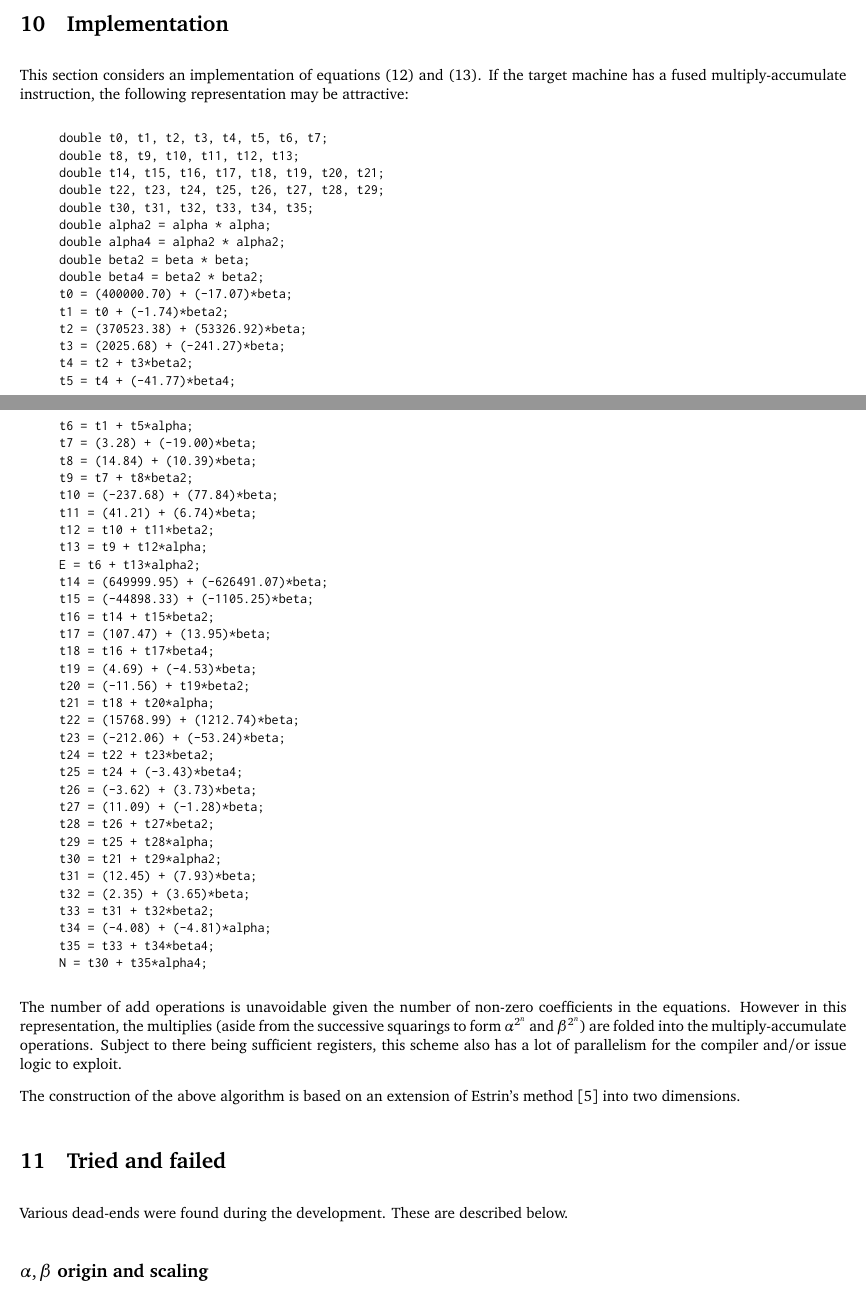
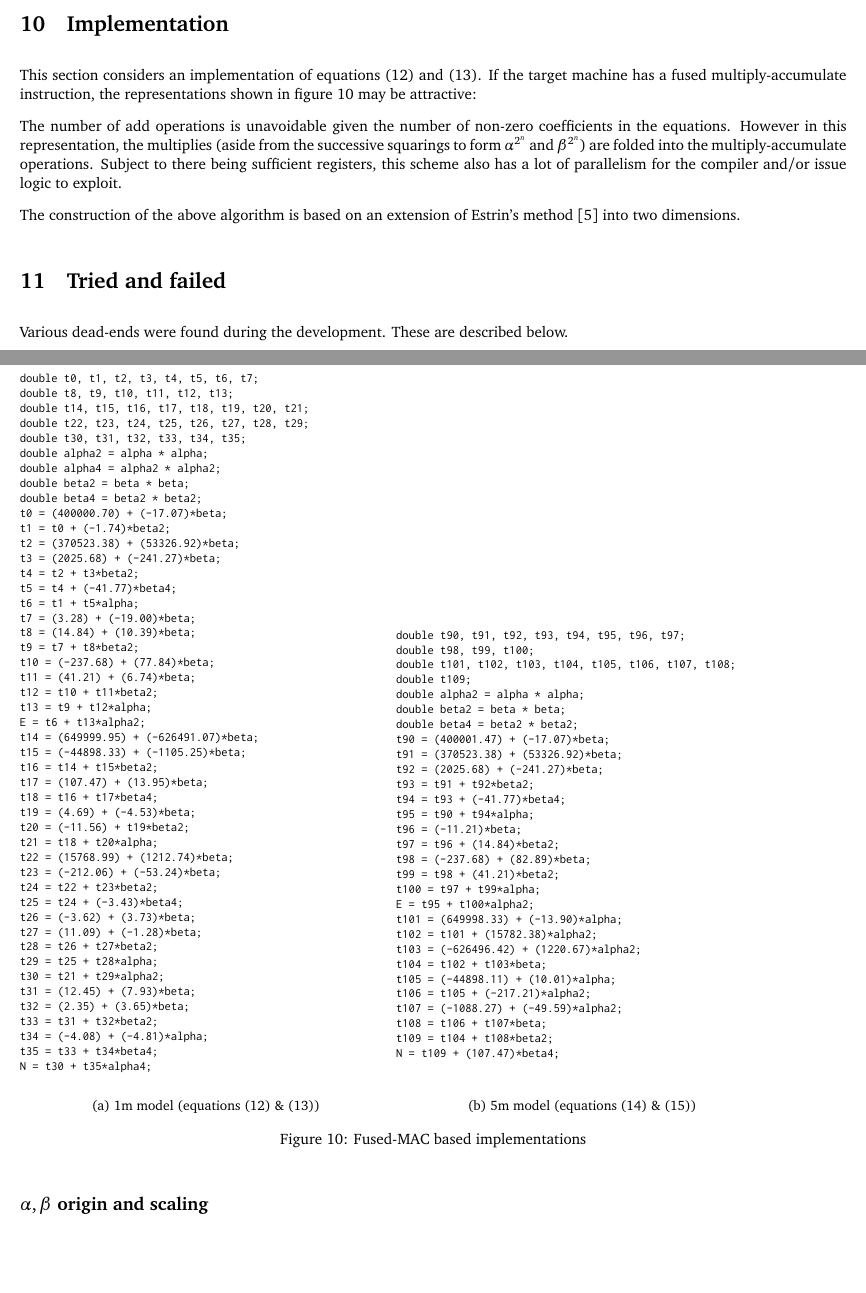
Before and after one commit to rc0/wmen, a LaTeX document (wmen_paper.tex): two parts of pages 14 and 15 of 16, joined at a grey line, cut so that both start at the same text, the shorter picture padded with empty space. Compiled offline with pdfLaTeX; TikZ figures are drawn from their code, not taken from saved files.

Commit message:
Add 5m implementation; de-float contour key

```diff
--- a/wmen_paper.tex
+++ b/wmen_paper.tex
@@ -1232,9 +1231,15 @@ taking square roots.  The reader is directed to \cite{gcs}.
 \label{sec:implementation}
 This section considers an implementation of equations \eqref{eqn:east1} and
 \eqref{eqn:north1}.  If the target machine has a fused multiply-accumulate
-instruction, the following representation may be attractive:
-\begin{quote}
-\small
+instruction, the representations shown in figure \ref{fig:fused-mac} may be
+attractive:
+
+\begin{figure}[htb]
+
+  \hrulefill
+
+  \begin{subfigure}[b]{0.45\textwidth}
+\footnotesize
 \begin{verbatim}
 double t0, t1, t2, t3, t4, t5, t6, t7;
 double t8, t9, t10, t11, t12, t13;
@@ -1284,7 +1289,50 @@ t34 = (-4.08) + (-4.81)*alpha;
 t35 = t33 + t34*beta4;
 N = t30 + t35*alpha4;
 \end{verbatim}
-\end{quote}
+\caption{1m model (equations \eqref{eqn:east1} \& \eqref{eqn:north1})}
+\end{subfigure}
+  \begin{subfigure}[b]{0.45\textwidth}
+    \footnotesize
+    \begin{verbatim}
+double t90, t91, t92, t93, t94, t95, t96, t97;
+double t98, t99, t100;
+double t101, t102, t103, t104, t105, t106, t107, t108;
+double t109;
+double alpha2 = alpha * alpha;
+double beta2 = beta * beta;
+double beta4 = beta2 * beta2;
+t90 = (400001.47) + (-17.07)*beta;
+t91 = (370523.38) + (53326.92)*beta;
+t92 = (2025.68) + (-241.27)*beta;
+t93 = t91 + t92*beta2;
+t94 = t93 + (-41.77)*beta4;
+t95 = t90 + t94*alpha;
+t96 = (-11.21)*beta;
+t97 = t96 + (14.84)*beta2;
+t98 = (-237.68) + (82.89)*beta;
+t99 = t98 + (41.21)*beta2;
+t100 = t97 + t99*alpha;
+E = t95 + t100*alpha2;
+t101 = (649998.33) + (-13.90)*alpha;
+t102 = t101 + (15782.38)*alpha2;
+t103 = (-626496.42) + (1220.67)*alpha2;
+t104 = t102 + t103*beta;
+t105 = (-44898.11) + (10.01)*alpha;
+t106 = t105 + (-217.21)*alpha2;
+t107 = (-1088.27) + (-49.59)*alpha2;
+t108 = t106 + t107*beta;
+t109 = t104 + t108*beta2;
+N = t109 + (107.47)*beta4;
+    \end{verbatim}
+\caption{5m model (equations \eqref{eqn:east5} \& \eqref{eqn:north5})}
+\end{subfigure}
+
+  \caption{Fused-MAC based implementations}
+  \label{fig:fused-mac}
+
+  \hrulefill
+
+\end{figure}
 
 The number of add operations is unavoidable given the number of non-zero
 coefficients in the equations.  However in this representation, the multiplies
```
Also changed, not shown: wmen_paper.tex (11 more changed lines).
